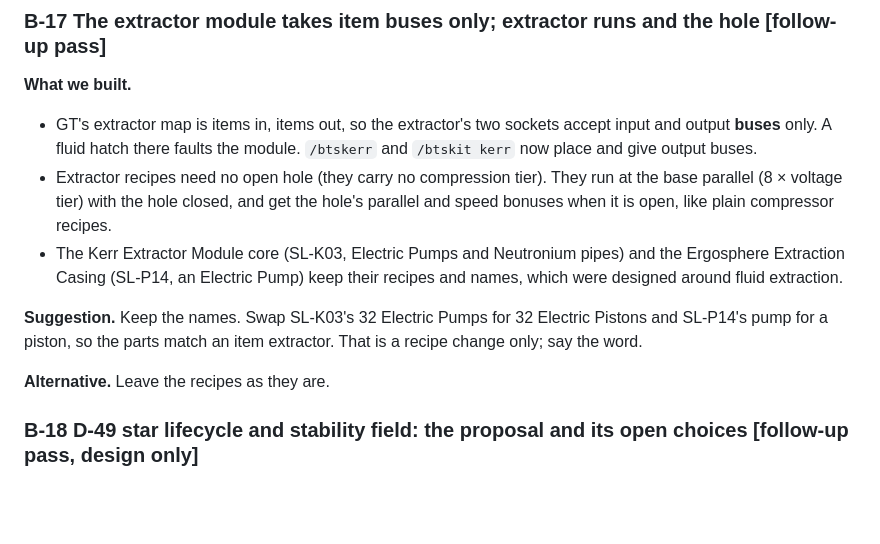
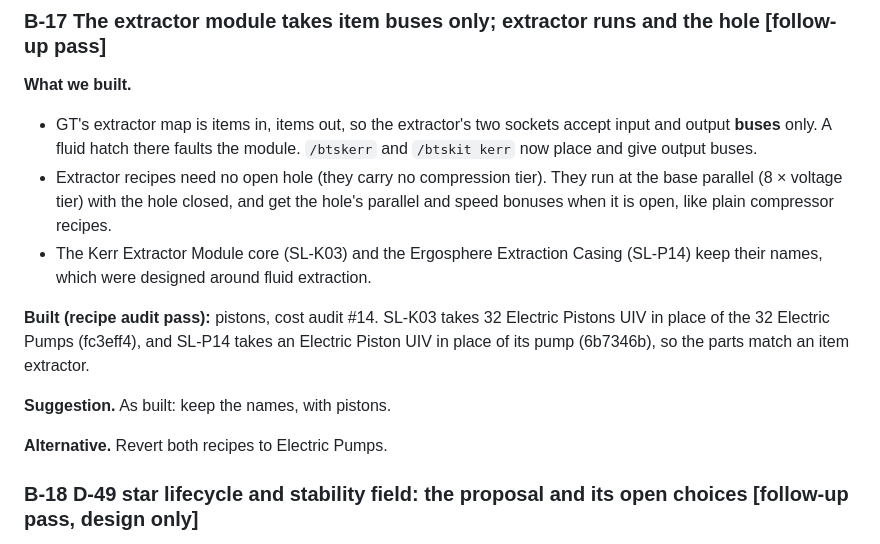
Before and after one commit to v3rysp3d/GTNH-Beyond-the-Stars, a Markdown page: docs/singularity-ladder-questions.md, the part around the change. GitHub-like rendering; blank space fills up the shorter version.

Commit message:
wip: SL questions B-17: the piston swap is already built (SL-K03 2aaec49, SL-P14 1a6c862); suggestion now "as built", alternative "revert to pumps"

```diff
--- a/docs/singularity-ladder-questions.md
+++ b/docs/singularity-ladder-questions.md
@@ -386,13 +386,16 @@ time. Below that tier there is no penalty, because the gate alone decides. Stars
 - Extractor recipes need no open hole (they carry no compression tier). They run at the base parallel (8 × voltage
   tier) with the hole closed, and get the hole's parallel and speed bonuses when it is open, like plain compressor
   recipes.
-- The Kerr Extractor Module core (SL-K03, Electric Pumps and Neutronium pipes) and the Ergosphere Extraction Casing
-  (SL-P14, an Electric Pump) keep their recipes and names, which were designed around fluid extraction.
+- The Kerr Extractor Module core (SL-K03) and the Ergosphere Extraction Casing (SL-P14) keep their names, which were
+  designed around fluid extraction.
 
-**Suggestion.** Keep the names. Swap SL-K03's 32 Electric Pumps for 32 Electric Pistons and SL-P14's pump for a
-piston, so the parts match an item extractor. That is a recipe change only; say the word.
+**Built (recipe audit pass):** pistons, cost audit #14. SL-K03 takes 32 Electric Pistons UIV in place of the 32
+Electric Pumps (fc3eff4), and SL-P14 takes an Electric Piston UIV in place of its pump (6b7346b), so the parts match
+an item extractor.
 
-**Alternative.** Leave the recipes as they are.
+**Suggestion.** As built: keep the names, with pistons.
+
+**Alternative.** Revert both recipes to Electric Pumps.
 
 ### B-18 D-49 star lifecycle and stability field: the proposal and its open choices [follow-up pass, design only]
 
```
